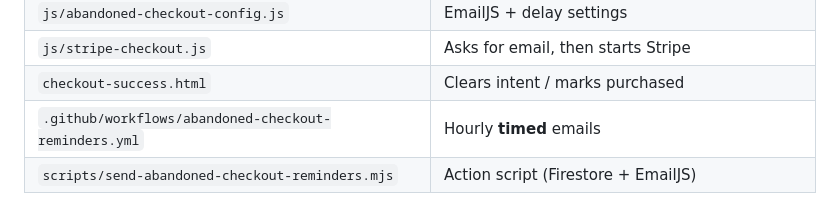
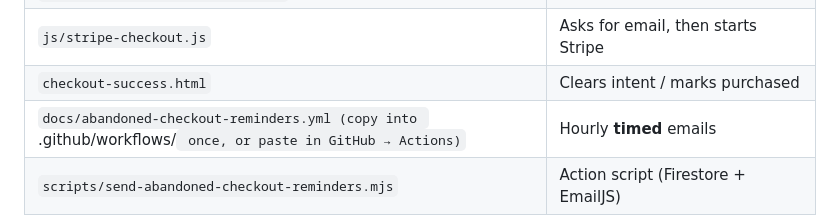
Before and after one commit to eek-eye/eek-eye.github.io, a Markdown page: ABANDONED_CHECKOUT_SETUP.md, the part around the change. GitHub-like rendering.

Commit message:
Document manual GitHub Actions workflow install path

```diff
--- a/ABANDONED_CHECKOUT_SETUP.md
+++ b/ABANDONED_CHECKOUT_SETUP.md
@@ -10,7 +10,7 @@ Your shop is **one-product Stripe checkout** (not a multi-item cart). This featu
 | `js/abandoned-checkout-config.js` | EmailJS + delay settings |
 | `js/stripe-checkout.js` | Asks for email, then starts Stripe |
 | `checkout-success.html` | Clears intent / marks purchased |
-| `.github/workflows/abandoned-checkout-reminders.yml` | Hourly **timed** emails |
+| `docs/abandoned-checkout-reminders.yml (copy into `.github/workflows/` once, or paste in GitHub → Actions)` | Hourly **timed** emails |
 | `scripts/send-abandoned-checkout-reminders.mjs` | Action script (Firestore + EmailJS) |
 
 ## 1) EmailJS template (required for both modes)
```
